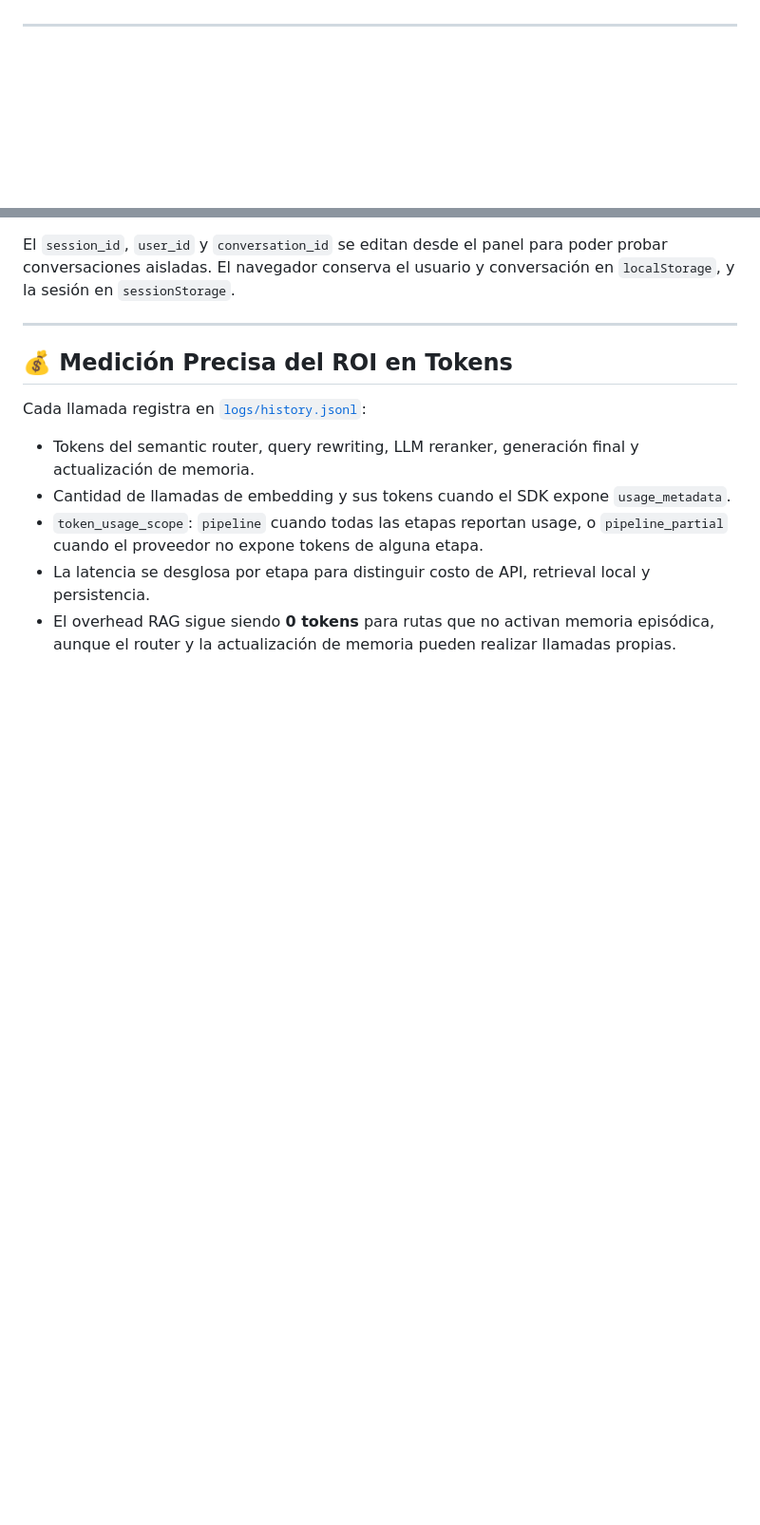
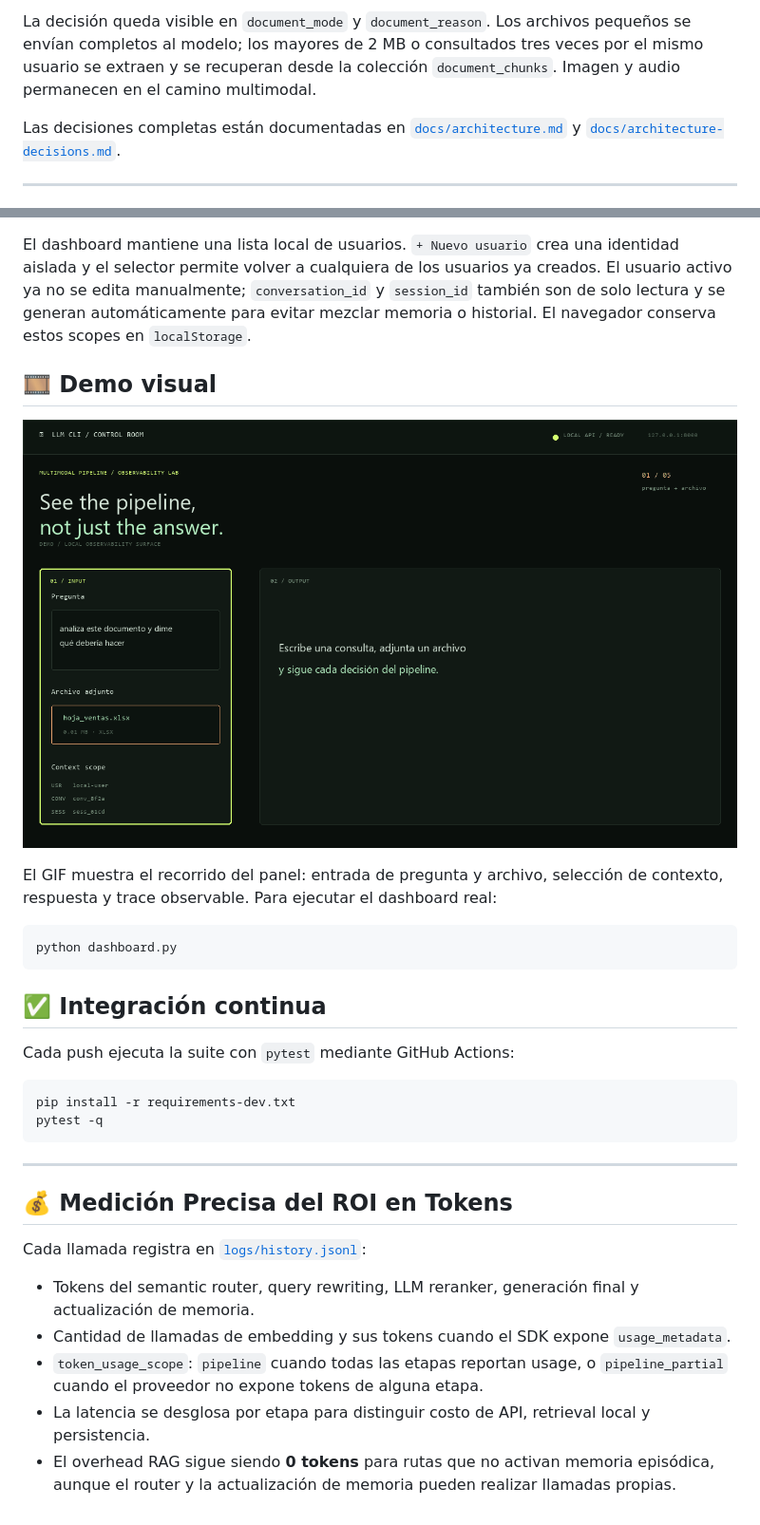
Before and after one commit to misikss/llm-cli, a Markdown page: README.md, 2 parts joined by grey strips. Shown at 95% size. Rendered like a GitHub page; pictures changed too: docs/demo.gif (added); blank space fills up the shorter version.

Commit message:
Cierra pipeline documental y aisla usuarios del dashboard

````diff
--- a/README.md
+++ b/README.md
@@ -4,3 +29,11 @@ CLI profesional de ingeniería de IA para interactuar con la API oficial de **Go
+La decisión queda visible en `document_mode` y `document_reason`. Los archivos
+pequeños se envían completos al modelo; los mayores de 2 MB o consultados tres
+veces por el mismo usuario se extraen y se recuperan desde la colección
+`document_chunks`. Imagen y audio permanecen en el camino multimodal.
+
+Las decisiones completas están documentadas en
+[`docs/architecture.md`](docs/architecture.md) y
+[`docs/architecture-decisions.md`](docs/architecture-decisions.md).
 
 ---
 
@@ -220,7 +257,33 @@ flowchart LR
     API --> Logs["history.jsonl<br/>errors.jsonl"]
 ```
 
-El `session_id`, `user_id` y `conversation_id` se editan desde el panel para poder probar conversaciones aisladas. El navegador conserva el usuario y conversación en `localStorage`, y la sesión en `sessionStorage`.
+El dashboard mantiene una lista local de usuarios. `+ Nuevo usuario` crea una
+identidad aislada y el selector permite volver a cualquiera de los usuarios ya
+creados. El usuario activo ya no se edita manualmente; `conversation_id` y
+`session_id` también son de solo lectura y se generan automáticamente para
+evitar mezclar memoria o historial. El navegador conserva estos scopes en
+`localStorage`.
+
+## 🎞️ Demo visual
+
+![Recorrido visual del dashboard](docs/demo.gif)
+
+El GIF muestra el recorrido del panel: entrada de pregunta y archivo,
+selección de contexto, respuesta y trace observable. Para ejecutar el
+dashboard real:
+
+```bash
+python dashboard.py
+```
+
+## ✅ Integración continua
+
+Cada push ejecuta la suite con `pytest` mediante GitHub Actions:
+
+```bash
+pip install -r requirements-dev.txt
+pytest -q
+```
 
 ---
 
````
Also changed, not shown: other parts of README.md (+31 -2 lines), docs/architecture-decisions.md (added, +65 -0 lines), docs/architecture.md (+87 -41 lines), 11 other files.
